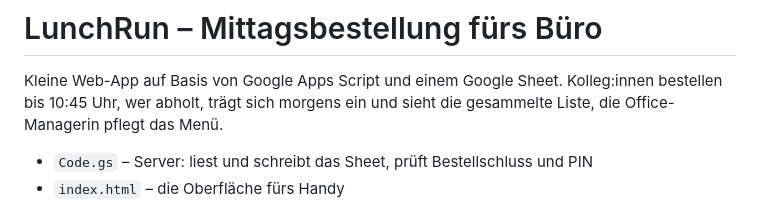
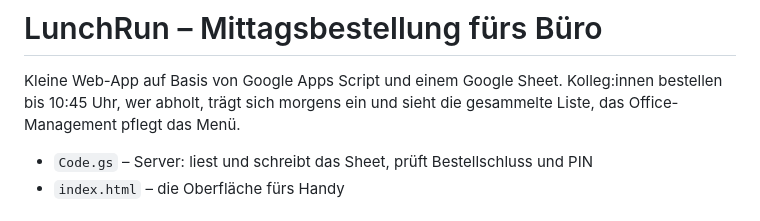
Before and after one commit to kltomorrow/repo, a Markdown page: lunchrun/README.md, the part around the change. GitHub-like rendering.

Commit message:
README: neutral wording for office management
Co-Authored-By: Claude Opus 5.5 <noreply@anthropic.com>
Claude-Session: https://claude.ai/code/session_01JNNEJrCmW7wnxyJ8Eiupez

```diff
--- a/lunchrun/README.md
+++ b/lunchrun/README.md
@@ -2,7 +2,7 @@
 
 Kleine Web-App auf Basis von Google Apps Script und einem Google Sheet.
 Kolleg:innen bestellen bis 10:45 Uhr, wer abholt, trägt sich morgens ein und
-sieht die gesammelte Liste, die Office-Managerin pflegt das Menü.
+sieht die gesammelte Liste, das Office-Management pflegt das Menü.
 
 - `Code.gs` – Server: liest und schreibt das Sheet, prüft Bestellschluss und PIN
 - `index.html` – die Oberfläche fürs Handy
```
